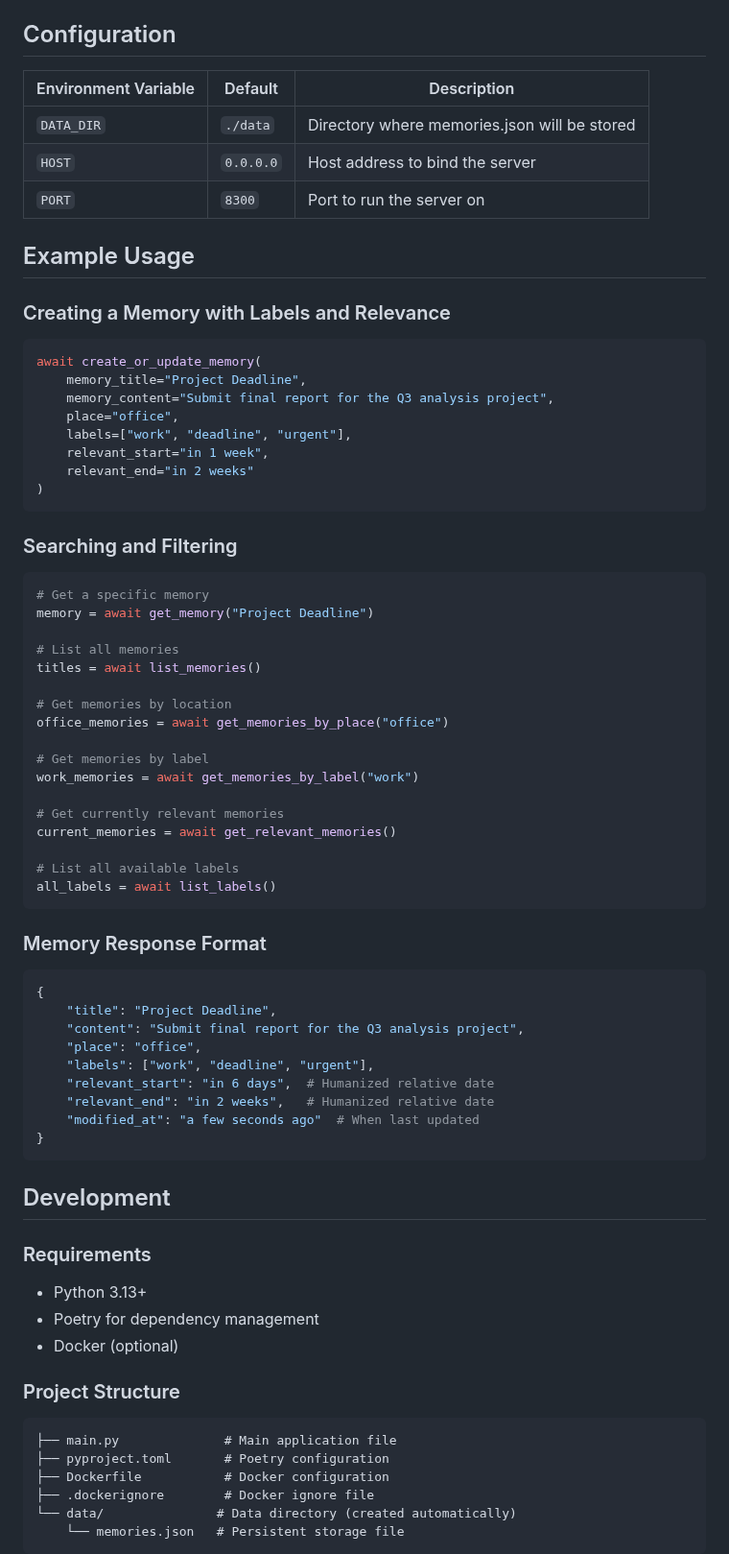
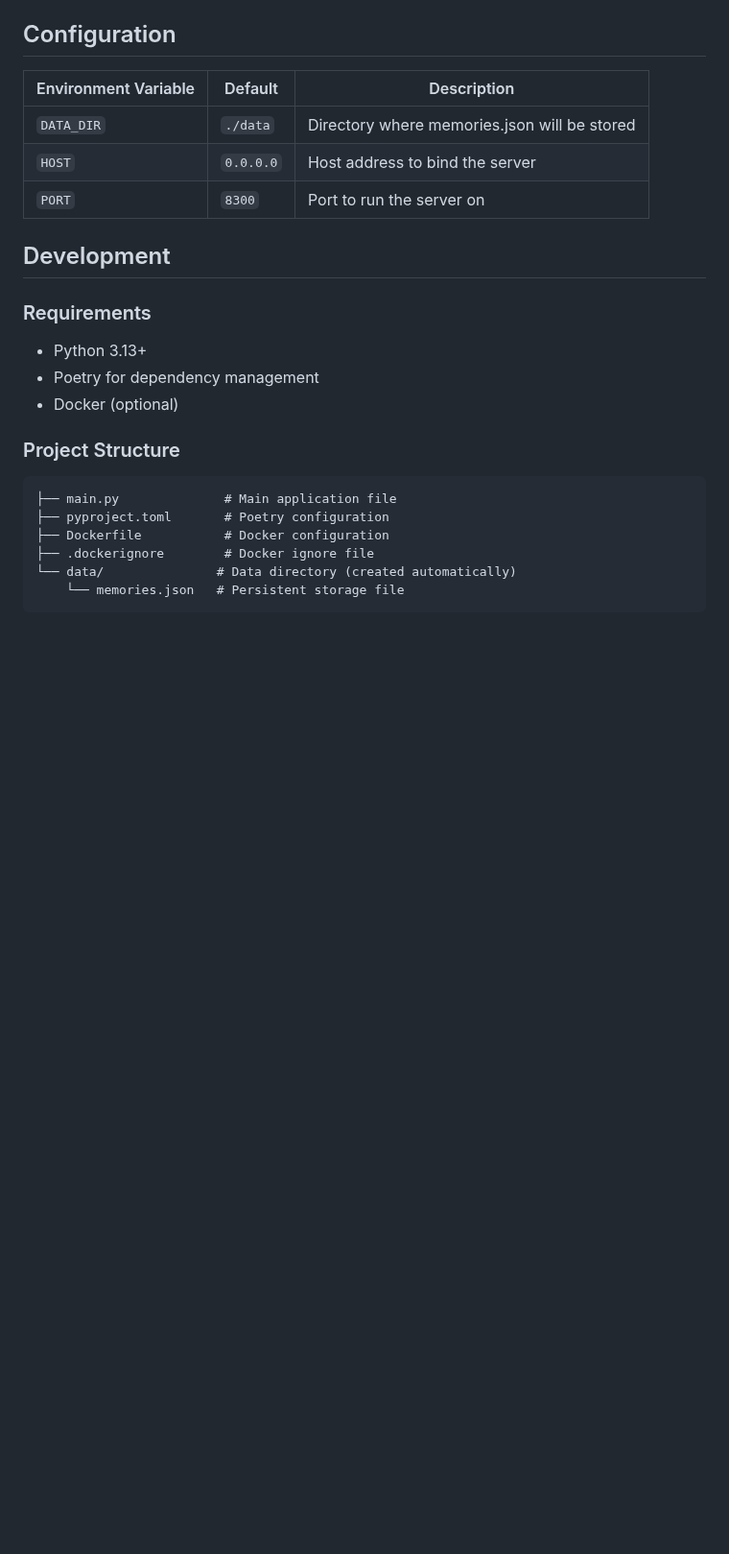
Before and after one commit to Alpha200/ha-memory, a Markdown page: README.md, the part around one of its changes. Shown at 96% size. Drawn GitHub-style; blank space fills up the shorter version.

````diff
--- a/README.md
+++ b/README.md
@@ -75,54 +75,6 @@ The service will be available at `http://localhost:8300`
 | `HOST` | `0.0.0.0` | Host address to bind the server |
 | `PORT` | `8300` | Port to run the server on |
 
-## Example Usage
-
-### Creating a Memory with Labels and Relevance
-```python
-await create_or_update_memory(
-    memory_title="Project Deadline",
-    memory_content="Submit final report for the Q3 analysis project",
-    place="office",
-    labels=["work", "deadline", "urgent"],
-    relevant_start="in 1 week",
-    relevant_end="in 2 weeks"
-)
-```
-
-### Searching and Filtering
-```python
-# Get a specific memory
-memory = await get_memory("Project Deadline")
-
-# List all memories
-titles = await list_memories()
-
-# Get memories by location
-office_memories = await get_memories_by_place("office")
-
-# Get memories by label
-work_memories = await get_memories_by_label("work")
-
-# Get currently relevant memories
-current_memories = await get_relevant_memories()
-
-# List all available labels
-all_labels = await list_labels()
-```
-
-### Memory Response Format
-```python
-{
-    "title": "Project Deadline",
-    "content": "Submit final report for the Q3 analysis project",
-    "place": "office",
-    "labels": ["work", "deadline", "urgent"],
-    "relevant_start": "in 6 days",  # Humanized relative date
-    "relevant_end": "in 2 weeks",   # Humanized relative date
-    "modified_at": "a few seconds ago"  # When last updated
-}
-```
-
 ## Development
 
 ### Requirements
````
Also changed, not shown: other parts of README.md (+2 -2 lines).
